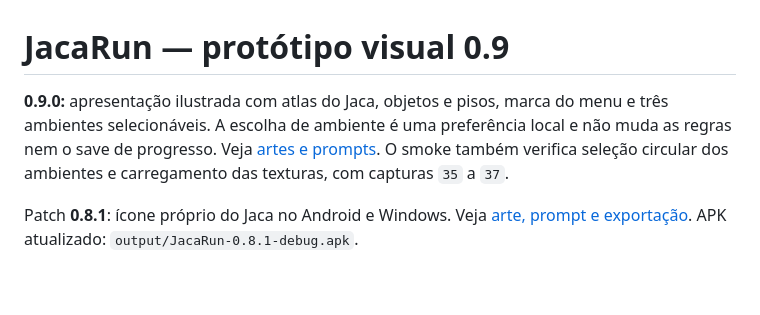
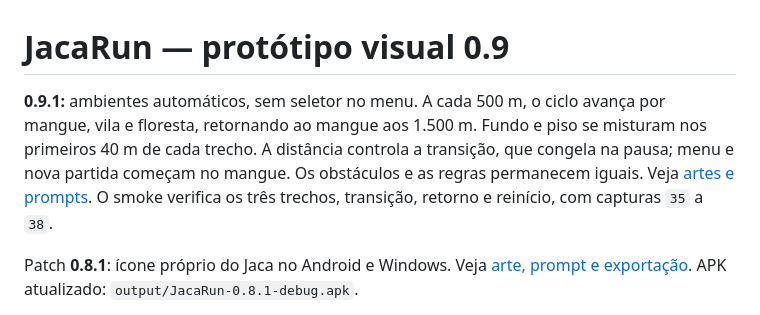
Before and after one commit to MGReboucas/JacaRun, a Markdown page: visual/README.md, the part around the change. Drawn GitHub-style; blank space fills up the shorter version.

```diff
--- a/visual/README.md
+++ b/visual/README.md
@@ -1,6 +1,6 @@
 # JacaRun — protótipo visual 0.9
 
-**0.9.0:** apresentação ilustrada com atlas do Jaca, objetos e pisos, marca do menu e três ambientes selecionáveis. A escolha de ambiente é uma preferência local e não muda as regras nem o save de progresso. Veja [artes e prompts](Content/art/README.md). O smoke também verifica seleção circular dos ambientes e carregamento das texturas, com capturas `35` a `37`.
+**0.9.1:** ambientes automáticos, sem seletor no menu. A cada 500 m, o ciclo avança por mangue, vila e floresta, retornando ao mangue aos 1.500 m. Fundo e piso se misturam nos primeiros 40 m de cada trecho. A distância controla a transição, que congela na pausa; menu e nova partida começam no mangue. Os obstáculos e as regras permanecem iguais. Veja [artes e prompts](Content/art/README.md). O smoke verifica os três trechos, transição, retorno e reinício, com capturas `35` a `38`.
 
 Patch **0.8.1**: ícone próprio do Jaca no Android e Windows. Veja [arte, prompt e exportação](../assets/branding/README.md). APK atualizado: `output/JacaRun-0.8.1-debug.apk`.
 
```
Also changed, not shown: README.md (+4 -2 lines), docs/VALIDACAO_0.9.1.md (added, +15 -0 lines), docs/images/jacarun-0.9.1-menu.png (added), 7 other files.
